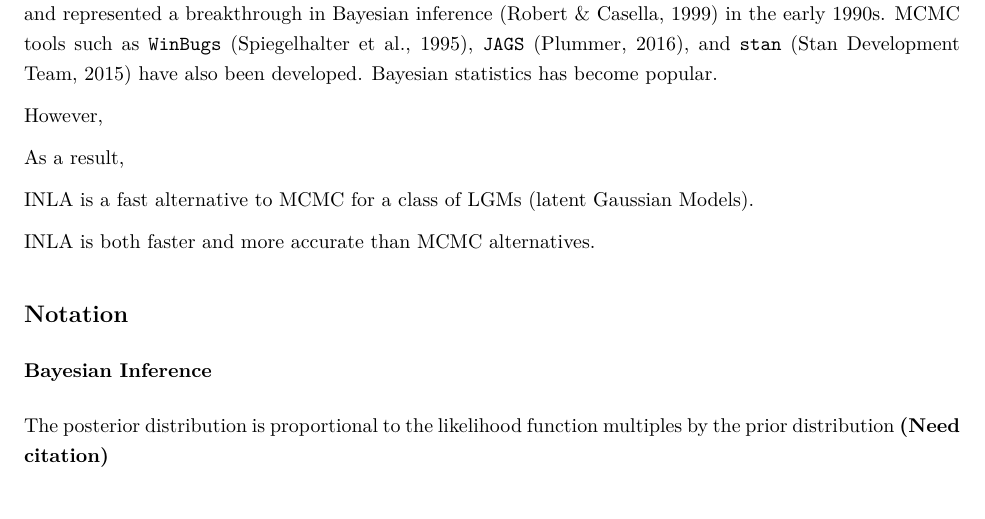
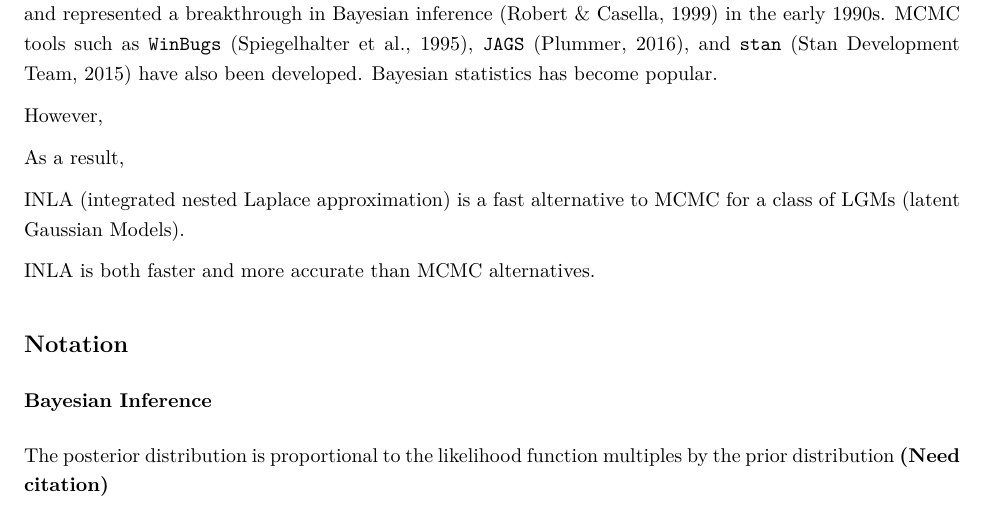
Before and after one commit to franceslinyc/INLA-with-Spatial-data-2022, an R Markdown document (reporting/Lin_ST559_Project.Rmd): part of page 1 of 4, cut so that both start at the same text. The pictures show the output file reporting/Lin_ST559_Project.pdf that the author committed with the source.

Commit message:
Update files

```diff
--- a/reporting/Lin_ST559_Project.Rmd
+++ b/reporting/Lin_ST559_Project.Rmd
@@ -16,7 +16,7 @@ However,
 
 As a result,
 
-INLA is a fast alternative to MCMC for a class of LGMs (latent Gaussian Models).
+INLA (integrated nested Laplace approximation) is a fast alternative to MCMC for a class of LGMs (latent Gaussian Models).
 
 INLA is both faster and more accurate than MCMC alternatives.
 
```
Also changed, not shown: reporting/Lin_ST559_Project.pdf.
